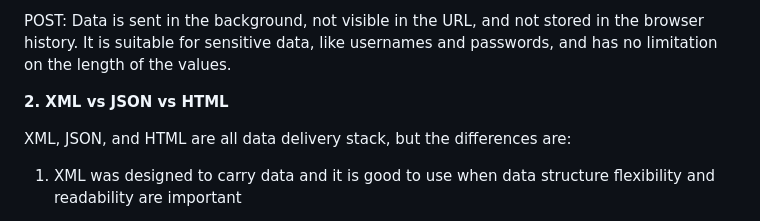
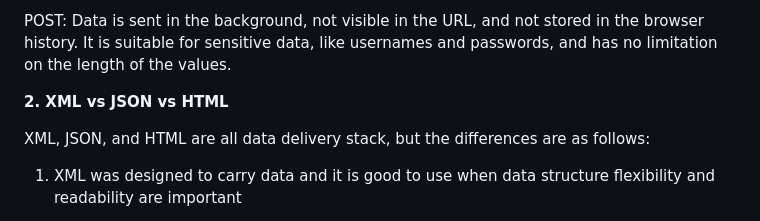
Before and after one commit to tvadhisti/inventory_list, a Markdown page: README.md, the part around the change. Drawn GitHub-style.

```diff
--- a/README.md
+++ b/README.md
@@ -152,7 +152,7 @@ POST: Data is sent in the background, not visible in the URL, and not stored in
 
 **2. XML vs JSON vs HTML**
 
-XML, JSON, and HTML are all data delivery stack, but the differences are:
+XML, JSON, and HTML are all data delivery stack, but the differences are as follows:
 
 1. XML was designed to carry data and it is good to use when data structure flexibility and readability are important
 
```
